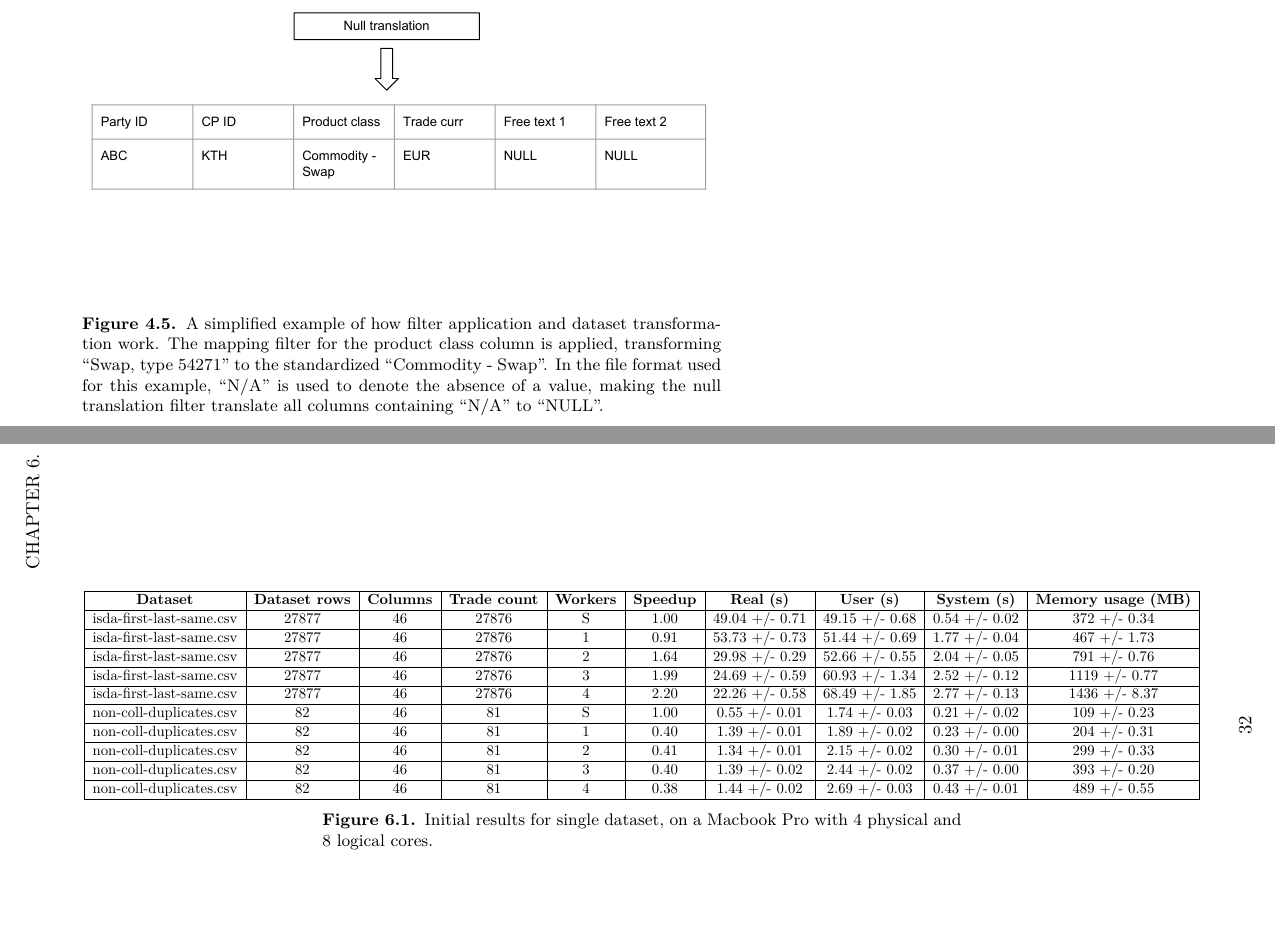
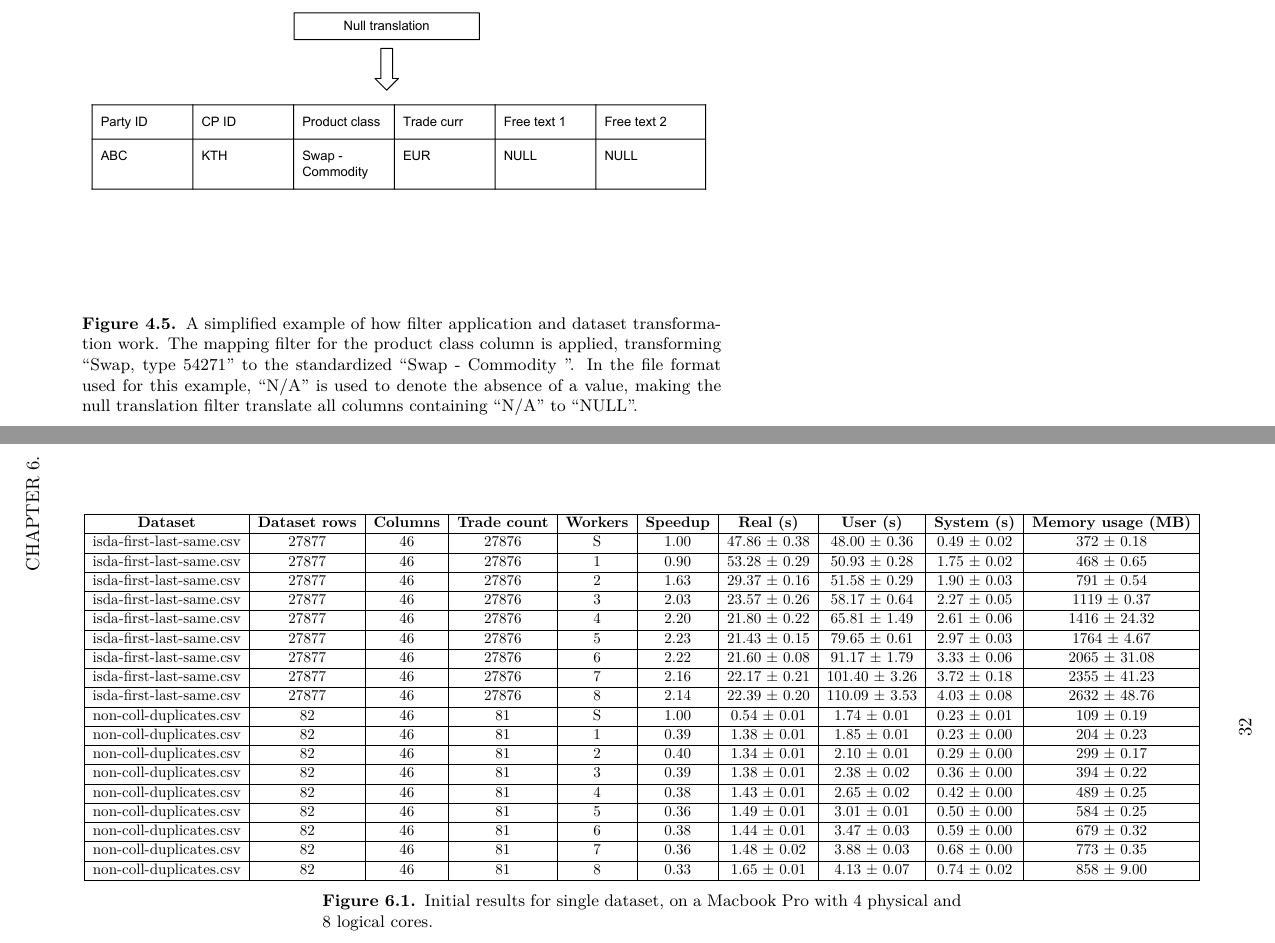
Before and after one commit to Dexterminator/master-thesis, a LaTeX thesis (main.tex, which reads figures/test_stats_1_aggregated.csv): two parts of pages 29 and 40 of 44, joined at a grey line, cut so that both start at the same text, the shorter picture padded with empty space. The pictures show the PDF file main.pdf that the author committed with the source.

Commit message:
Small fixes.

```diff
--- a/figures/test_stats_1_aggregated.csv
+++ b/figures/test_stats_1_aggregated.csv
@@ -1,6 +1,19 @@
 dataset,dataset_rows,columns,trade_count,workers,speedup,real,user,system,memory_usage_mb
-isda-first-last-same.csv,27877,46,27876,S,1.00,49.04 +/- 0.71,49.15 +/- 0.68,0.54 +/- 0.02,372 +/- 0.34
-isda-first-last-same.csv,27877,46,27876,1,0.91,53.73 +/- 0.73,51.44 +/- 0.69,1.77 +/- 0.04,467 +/- 1.73
-isda-first-last-same.csv,27877,46,27876,2,1.64,29.98 +/- 0.29,52.66 +/- 0.55,2.04 +/- 0.05,791 +/- 0.76
-isda-first-last-same.csv,27877,46,27876,3,1.99,24.69 +/- 0.59,60.93 +/- 1.34,2.52 +/- 0.12,1119 +/- 0.77
-isda-first-last-same.csv,27877,46,27876,4,2.20,22.26 +/- 0.58,68.49 +/- 1.85,2.77 +/- 0.13,1436 +/- 8.37
+isda-first-last-same.csv,27877,46,27876,S,1.00,47.86 ± 0.38,48.00 ± 0.36,0.49 ± 0.02,372 ± 0.18
+isda-first-last-same.csv,27877,46,27876,1,0.90,53.28 ± 0.29,50.93 ± 0.28,1.75 ± 0.02,468 ± 0.65
+isda-first-last-same.csv,27877,46,27876,2,1.63,29.37 ± 0.16,51.58 ± 0.29,1.90 ± 0.03,791 ± 0.54
+isda-first-last-same.csv,27877,46,27876,3,2.03,23.57 ± 0.26,58.17 ± 0.64,2.27 ± 0.05,1119 ± 0.37
+isda-first-last-same.csv,27877,46,27876,4,2.20,21.80 ± 0.22,65.81 ± 1.49,2.61 ± 0.06,1416 ± 24.32
+isda-first-last-same.csv,27877,46,27876,5,2.23,21.43 ± 0.15,79.65 ± 0.61,2.97 ± 0.03,1764 ± 4.67
+isda-first-last-same.csv,27877,46,27876,6,2.22,21.60 ± 0.08,91.17 ± 1.79,3.33 ± 0.06,2065 ± 31.08
+isda-first-last-same.csv,27877,46,27876,7,2.16,22.17 ± 0.21,101.40 ± 3.26,3.72 ± 0.18,2355 ± 41.23
+isda-first-last-same.csv,27877,46,27876,8,2.14,22.39 ± 0.20,110.09 ± 3.53,4.03 ± 0.08,2632 ± 48.76
+non-coll-duplicates.csv,82,46,81,S,1.00,0.54 ± 0.01,1.74 ± 0.01,0.23 ± 0.01,109 ± 0.19
+non-coll-duplicates.csv,82,46,81,1,0.39,1.38 ± 0.01,1.85 ± 0.01,0.23 ± 0.00,204 ± 0.23
+non-coll-duplicates.csv,82,46,81,2,0.40,1.34 ± 0.01,2.10 ± 0.01,0.29 ± 0.00,299 ± 0.17
+non-coll-duplicates.csv,82,46,81,3,0.39,1.38 ± 0.01,2.38 ± 0.02,0.36 ± 0.00,394 ± 0.22
+non-coll-duplicates.csv,82,46,81,4,0.38,1.43 ± 0.01,2.65 ± 0.02,0.42 ± 0.00,489 ± 0.25
+non-coll-duplicates.csv,82,46,81,5,0.36,1.49 ± 0.01,3.01 ± 0.01,0.50 ± 0.00,584 ± 0.25
+non-coll-duplicates.csv,82,46,81,6,0.38,1.44 ± 0.01,3.47 ± 0.03,0.59 ± 0.00,679 ± 0.32
+non-coll-duplicates.csv,82,46,81,7,0.36,1.48 ± 0.02,3.88 ± 0.03,0.68 ± 0.00,773 ± 0.35
+non-coll-duplicates.csv,82,46,81,8,0.33,1.65 ± 0.01,4.13 ± 0.07,0.74 ± 0.02,858 ± 9.00
```
Also changed, not shown: Content/4_method_materials.tex (+1 -1 lines), figures/filter_diagram.pdf, main.pdf, figures/test_stats_1_aggregated.csv (5 more changed lines).
